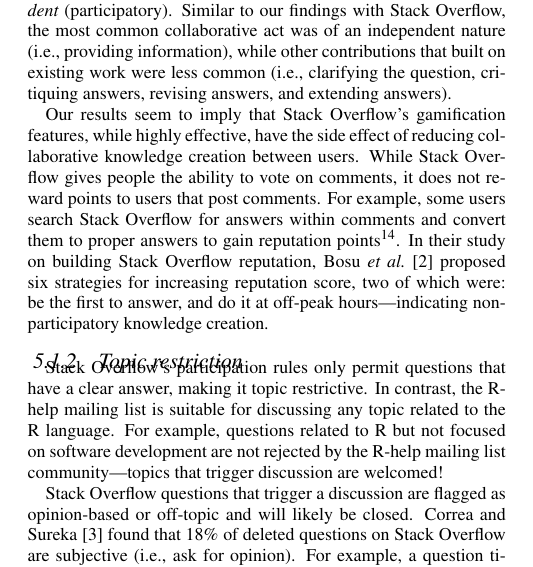
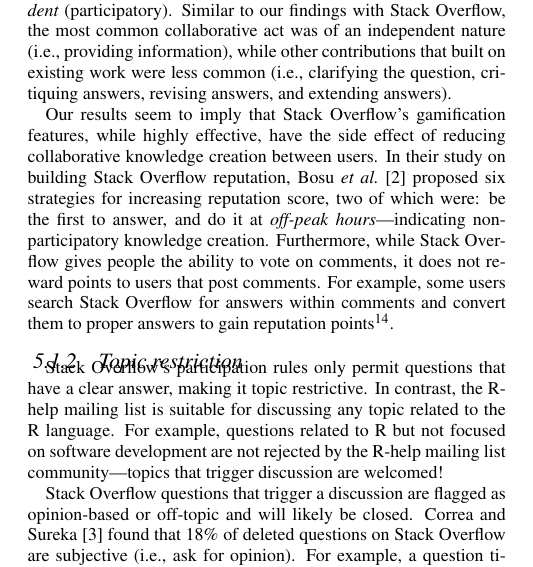
Before and after one commit to cagomezt/MSR2016, a LaTeX paper (knowledge-curation.tex, which reads 5-discussion.tex): part of one column of page 7 of 11, cut so that both start at the same text. Compiled offline with pdfLaTeX.

Commit message:
rephrase slightly

```diff
--- a/5-discussion.tex
+++ b/5-discussion.tex
@@ -55,7 +55,7 @@
 
 Tausczik \textit{et al}.~\cite{Tausczik2014} examined how members of Math Overflow (a Q\&A platform for mathematicians) collaborate and construct knowledge. They found that collaboration was diverse and fell on the spectrum between \textit{independent} (crowd-based) and \textit{interdependent} (participatory). Similar to our findings with \SO, the most common collaborative act was of an independent nature (i.e., providing information), while other contributions that built on existing work were less common (i.e., clarifying the question, critiquing answers, revising answers, and extending answers).
 
-Our results seem to imply that \SO's gamification features, while highly effective, have the side effect of reducing collaborative knowledge creation between users. While \SO gives people the ability to vote on comments, it does not reward points to users that post comments. For example, some users search \SO for answers within comments and convert them to proper answers to gain reputation points\footnote{\url{http://duncanlock.net/blog/2013/06/14/the-smart-guide-to-stack-overflow-zero-to-hero}}. In their study on building \SO reputation, Bosu \textit{et al.}~\cite{Bosu2013} proposed six strategies for increasing reputation score, two of which were: be the first to answer, and do it at off-peak hours---indicating non-participatory knowledge creation.
+Our results seem to imply that \SO's gamification features, while highly effective, have the side effect of reducing collaborative knowledge creation between users. In their study on building \SO reputation, Bosu \textit{et al.}~\cite{Bosu2013} proposed six strategies for increasing reputation score, two of which were: be the first to answer, and do it at \textit{off-peak hours}---indicating non-participatory knowledge creation. Furthermore, while \SO gives people the ability to vote on comments, it does not reward points to users that post comments. For example, some users search \SO for answers within comments and convert them to proper answers to gain reputation points\footnote{\url{http://duncanlock.net/blog/2013/06/14/the-smart-guide-to-stack-overflow-zero-to-hero}}.
 
 
     % The findings presented here as theory can be used to identify how channels' features or community members might affect the construction of knowledge.
```
